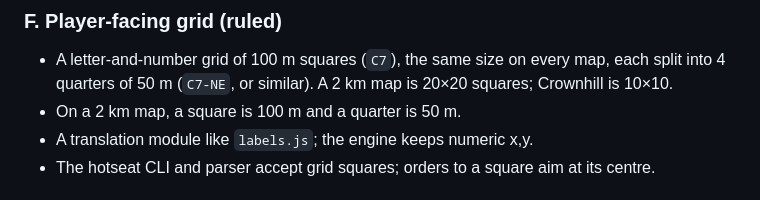
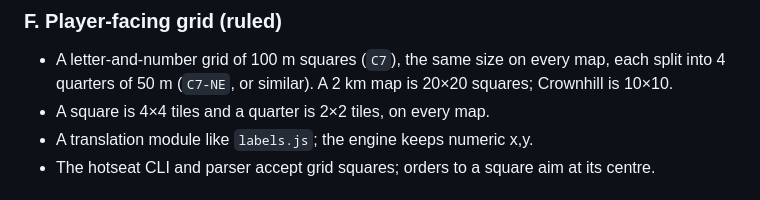
Before and after one commit to zpressley/cohort-discord-bot, a Markdown page: docs/stage-2/PLAN.md, the part around the change. Drawn GitHub-style.

Commit message:
Plan: grid wording
Co-Authored-By: Claude Opus 5.5 <noreply@anthropic.com>
Claude-Session: https://claude.ai/code/session_016KsVhHnDQqM3X7eRwKGUvQ

```diff
--- a/docs/stage-2/PLAN.md
+++ b/docs/stage-2/PLAN.md
@@ -128,7 +128,7 @@ would need one is noted for later, not built.
 - A letter-and-number grid of 100 m squares (`C7`), the same size on every
   map, each split into 4 quarters of 50 m (`C7-NE`, or similar). A 2 km map
   is 20×20 squares; Crownhill is 10×10.
-- On a 2 km map, a square is 100 m and a quarter is 50 m.
+- A square is 4×4 tiles and a quarter is 2×2 tiles, on every map.
 - A translation module like `labels.js`; the engine keeps numeric x,y.
 - The hotseat CLI and parser accept grid squares; orders to a square aim at
   its centre.
```
